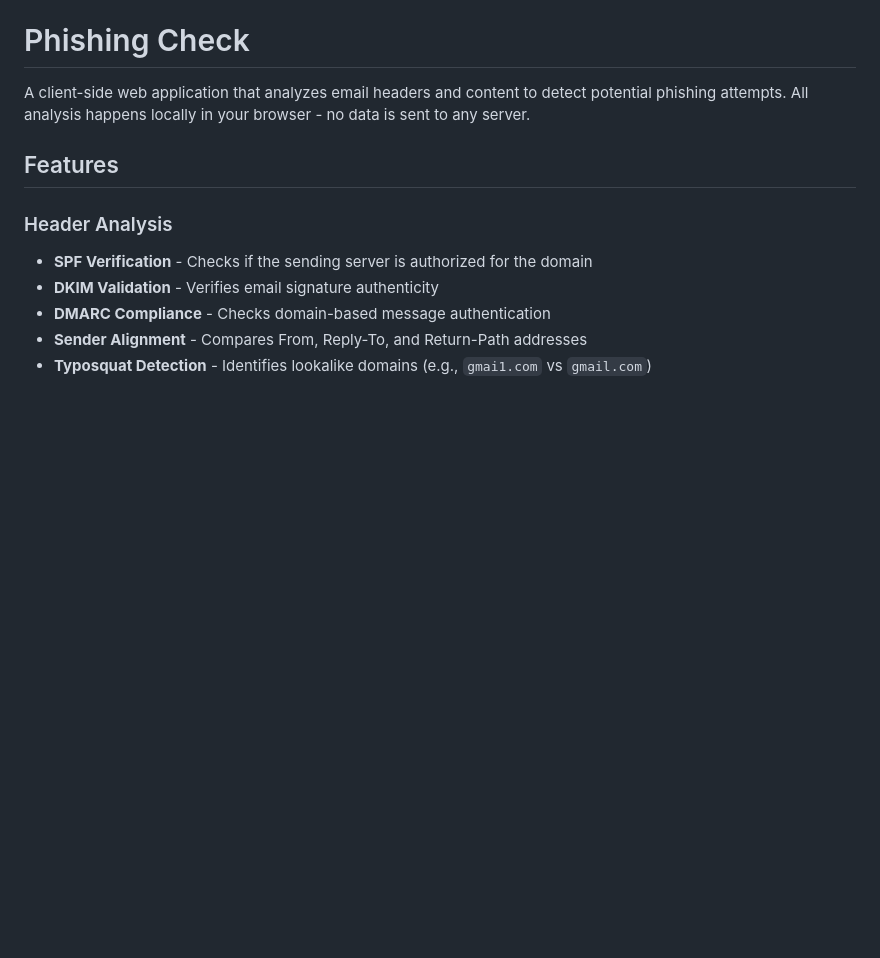
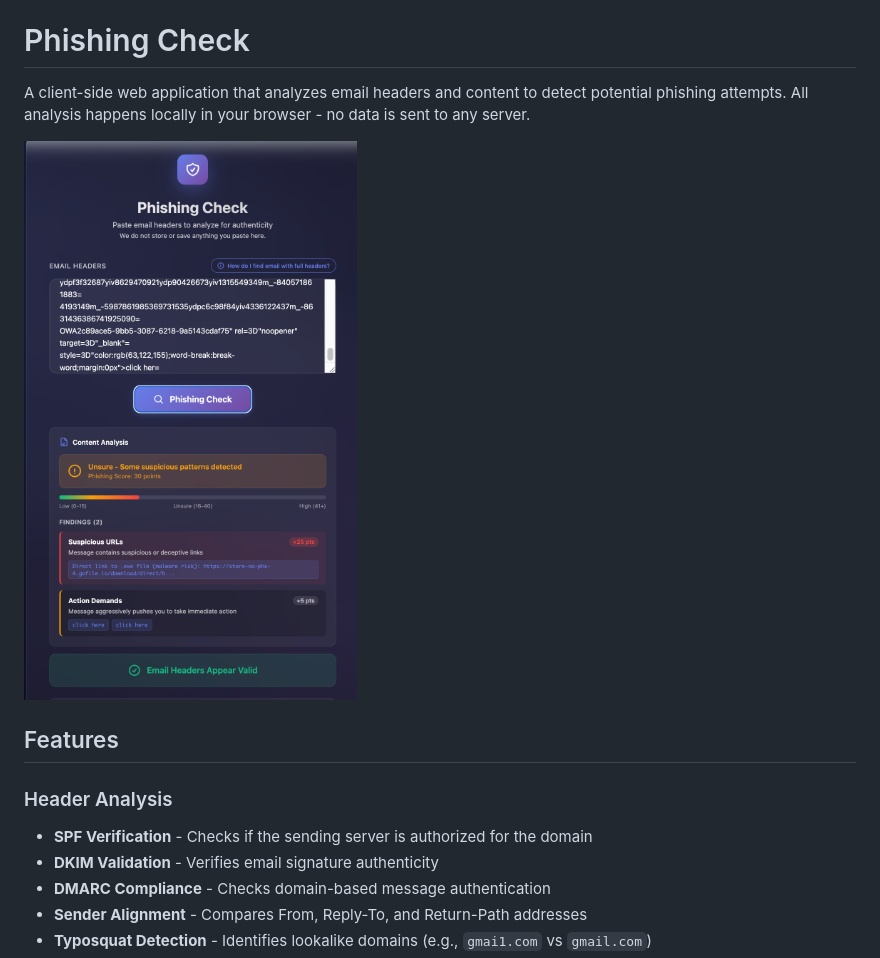
Before and after one commit to jaredevans/Check-Phishing, a Markdown page: README.md, the part around the change. GitHub-like rendering; pictures changed too: checkphishing.png (added); blank space fills up the shorter version.

Commit message:
Add screenshot to README
Co-Authored-By: Claude Opus 4.6 (1M context) <noreply@anthropic.com>

```diff
--- a/README.md
+++ b/README.md
@@ -1,6 +1,8 @@
 # Phishing Check
 
 A client-side web application that analyzes email headers and content to detect potential phishing attempts. All analysis happens locally in your browser - no data is sent to any server.
+
+![Check Phishing](checkphishing.png)
 
 ## Features
 
```
